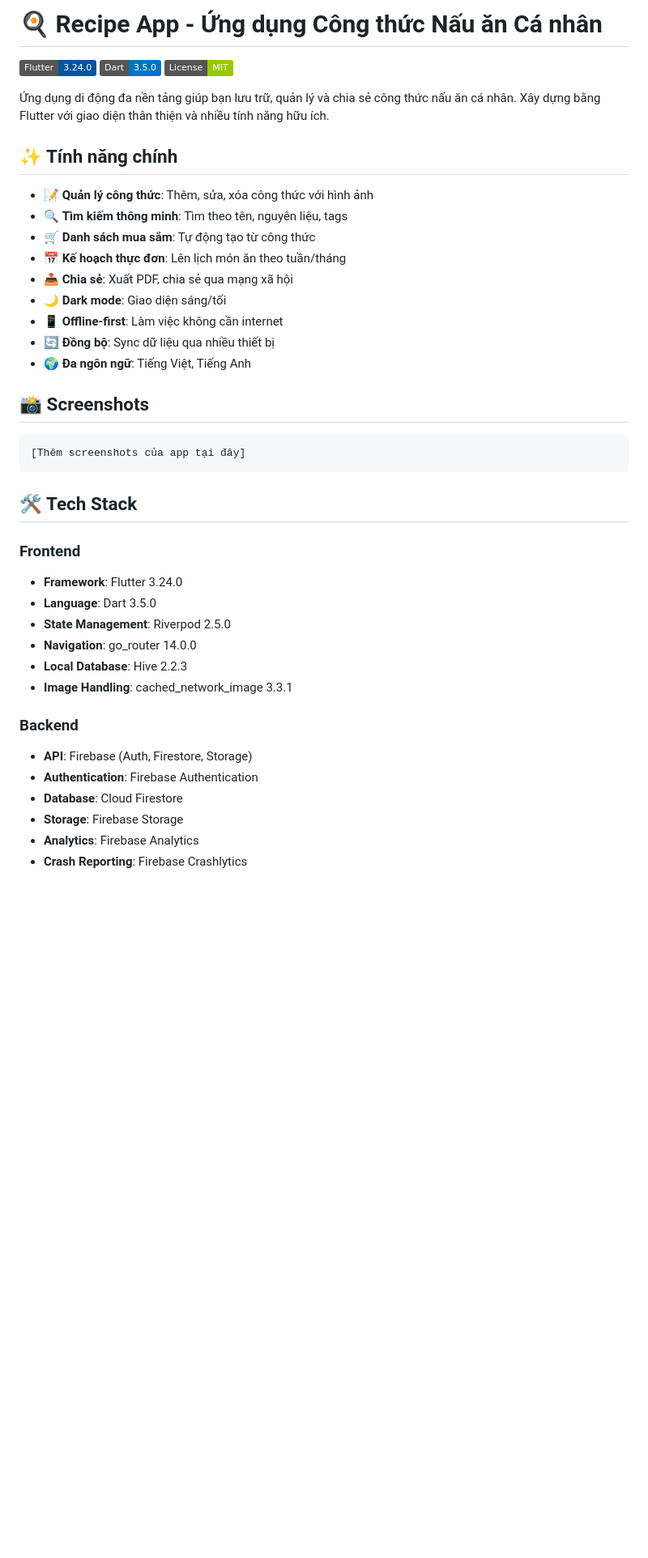
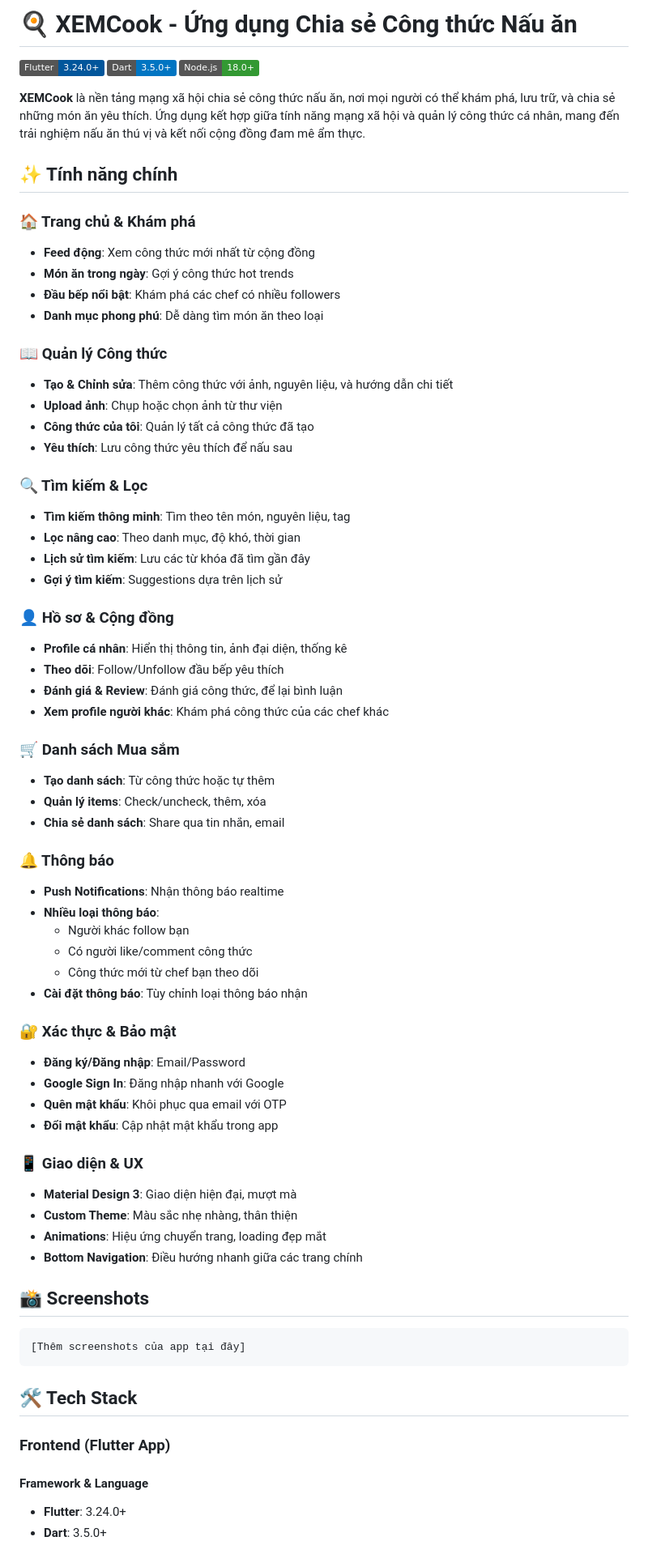
Before and after one commit to Sad3esuy/DA_App_XEMCook, a Markdown page: README.md, the part around the change printed below. Shown: that part at 81% size. GitHub-like rendering; badges without logos; blank space fills up the shorter version.

```diff
--- a/README.md
+++ b/README.md
@@ -1,22 +1,61 @@
-# 🍳 Recipe App - Ứng dụng Công thức Nấu ăn Cá nhân
+# 🍳 XEMCook - Ứng dụng Chia sẻ Công thức Nấu ăn
 
-![Flutter Version](https://img.shields.io/badge/Flutter-3.24.0-02569B?logo=flutter)
-![Dart Version](https://img.shields.io/badge/Dart-3.5.0-0175C2?logo=dart)
-![License](https://img.shields.io/badge/License-MIT-green)
+![Flutter Version](https://img.shields.io/badge/Flutter-3.24.0+-02569B?logo=flutter)
+![Dart Version](https://img.shields.io/badge/Dart-3.5.0+-0175C2?logo=dart)
+![Node.js Version](https://img.shields.io/badge/Node.js-18.0+-339933?logo=node.js)
 
-Ứng dụng di động đa nền tảng giúp bạn lưu trữ, quản lý và chia sẻ công thức nấu ăn cá nhân. Xây dựng bằng Flutter với giao diện thân thiện và nhiều tính năng hữu ích.
+**XEMCook** là nền tảng mạng xã hội chia sẻ công thức nấu ăn, nơi mọi người có thể khám phá, lưu trữ, và chia sẻ những món ăn yêu thích. Ứng dụng kết hợp giữa tính năng mạng xã hội và quản lý công thức cá nhân, mang đến trải nghiệm nấu ăn thú vị và kết nối cộng đồng đam mê ẩm thực.
 
 ## ✨ Tính năng chính
 
-- 📝 **Quản lý công thức**: Thêm, sửa, xóa công thức với hình ảnh
-- 🔍 **Tìm kiếm thông minh**: Tìm theo tên, nguyên liệu, tags
-- 🛒 **Danh sách mua sắm**: Tự động tạo từ công thức
-- 📅 **Kế hoạch thực đơn**: Lên lịch món ăn theo tuần/tháng
-- 📤 **Chia sẻ**: Xuất PDF, chia sẻ qua mạng xã hội
-- 🌙 **Dark mode**: Giao diện sáng/tối
-- 📱 **Offline-first**: Làm việc không cần internet
-- 🔄 **Đồng bộ**: Sync dữ liệu qua nhiều thiết bị
-- 🌍 **Đa ngôn ngữ**: Tiếng Việt, Tiếng Anh
+### 🏠 Trang chủ & Khám phá
+- **Feed động**: Xem công thức mới nhất từ cộng đồng
+- **Món ăn trong ngày**: Gợi ý công thức hot trends
+- **Đầu bếp nổi bật**: Khám phá các chef có nhiều followers
+- **Danh mục phong phú**: Dễ dàng tìm món ăn theo loại
+
+### 📖 Quản lý Công thức
+- **Tạo & Chỉnh sửa**: Thêm công thức với ảnh, nguyên liệu, và hướng dẫn chi tiết
+- **Upload ảnh**: Chụp hoặc chọn ảnh từ thư viện
+- **Công thức của tôi**: Quản lý tất cả công thức đã tạo
+- **Yêu thích**: Lưu công thức yêu thích để nấu sau
+
+### 🔍 Tìm kiếm & Lọc
+- **Tìm kiếm thông minh**: Tìm theo tên món, nguyên liệu, tag
+- **Lọc nâng cao**: Theo danh mục, độ khó, thời gian
+- **Lịch sử tìm kiếm**: Lưu các từ khóa đã tìm gần đây
+- **Gợi ý tìm kiếm**: Suggestions dựa trên lịch sử
+
+### 👤 Hồ sơ & Cộng đồng
+- **Profile cá nhân**: Hiển thị thông tin, ảnh đại diện, thống kê
+- **Theo dõi**: Follow/Unfollow đầu bếp yêu thích
+- **Đánh giá & Review**: Đánh giá công thức, để lại bình luận
+- **Xem profile người khác**: Khám phá công thức của các chef khác
+
+### 🛒 Danh sách Mua sắm
+- **Tạo danh sách**: Từ công thức hoặc tự thêm
+- **Quản lý items**: Check/uncheck, thêm, xóa
+- **Chia sẻ danh sách**: Share qua tin nhắn, email
+
+### 🔔 Thông báo
+- **Push Notifications**: Nhận thông báo realtime
+- **Nhiều loại thông báo**:
+  - Người khác follow bạn
+  - Có người like/comment công thức
+  - Công thức mới từ chef bạn theo dõi
+- **Cài đặt thông báo**: Tùy chỉnh loại thông báo nhận
+
+### 🔐 Xác thực & Bảo mật
+- **Đăng ký/Đăng nhập**: Email/Password
+- **Google Sign In**: Đăng nhập nhanh với Google
+- **Quên mật khẩu**: Khôi phục qua email với OTP
+- **Đổi mật khẩu**: Cập nhật mật khẩu trong app
+
+### 📱 Giao diện & UX
+- **Material Design 3**: Giao diện hiện đại, mượt mà
+- **Custom Theme**: Màu sắc nhẹ nhàng, thân thiện
+- **Animations**: Hiệu ứng chuyển trang, loading đẹp mắt
+- **Bottom Navigation**: Điều hướng nhanh giữa các trang chính
 
 ## 📸 Screenshots
 
@@ -26,19 +65,9 @@
 
 ## 🛠️ Tech Stack
 
-### Frontend
-- **Framework**: Flutter 3.24.0
-- **Language**: Dart 3.5.0
-- **State Management**: Riverpod 2.5.0
-- **Navigation**: go_router 14.0.0
-- **Local Database**: Hive 2.2.3
-- **Image Handling**: cached_network_image 3.3.1
+### Frontend (Flutter App)
 
-### Backend
-- **API**: Firebase (Auth, Firestore, Storage)
-- **Authentication**: Firebase Authentication
-- **Database**: Cloud Firestore
-- **Storage**: Firebase Storage
-- **Analytics**: Firebase Analytics
-- **Crash Reporting**: Firebase Crashlytics
+#### Framework & Language
+- **Flutter**: 3.24.0+
+- **Dart**: 3.5.0+
 
```
Also changed, not shown: other parts of README.md (+93 -384 lines).
